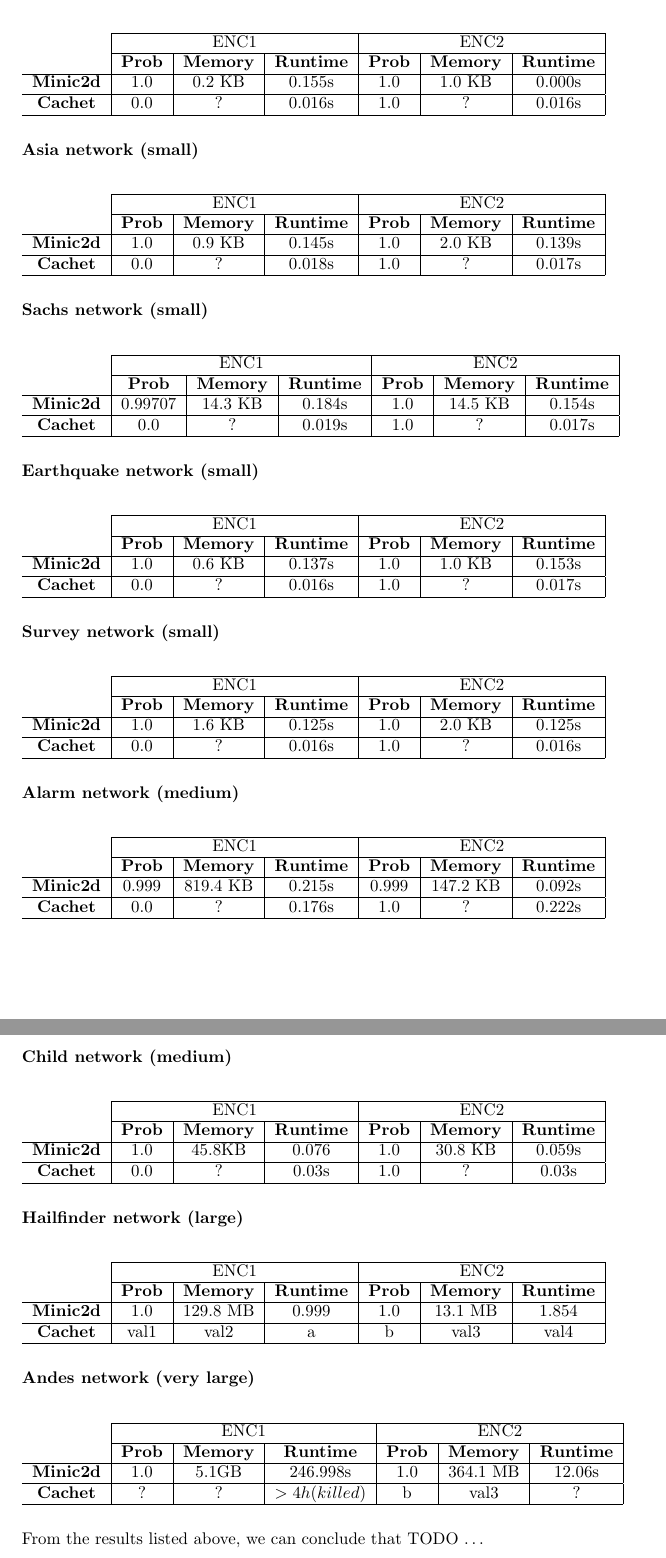
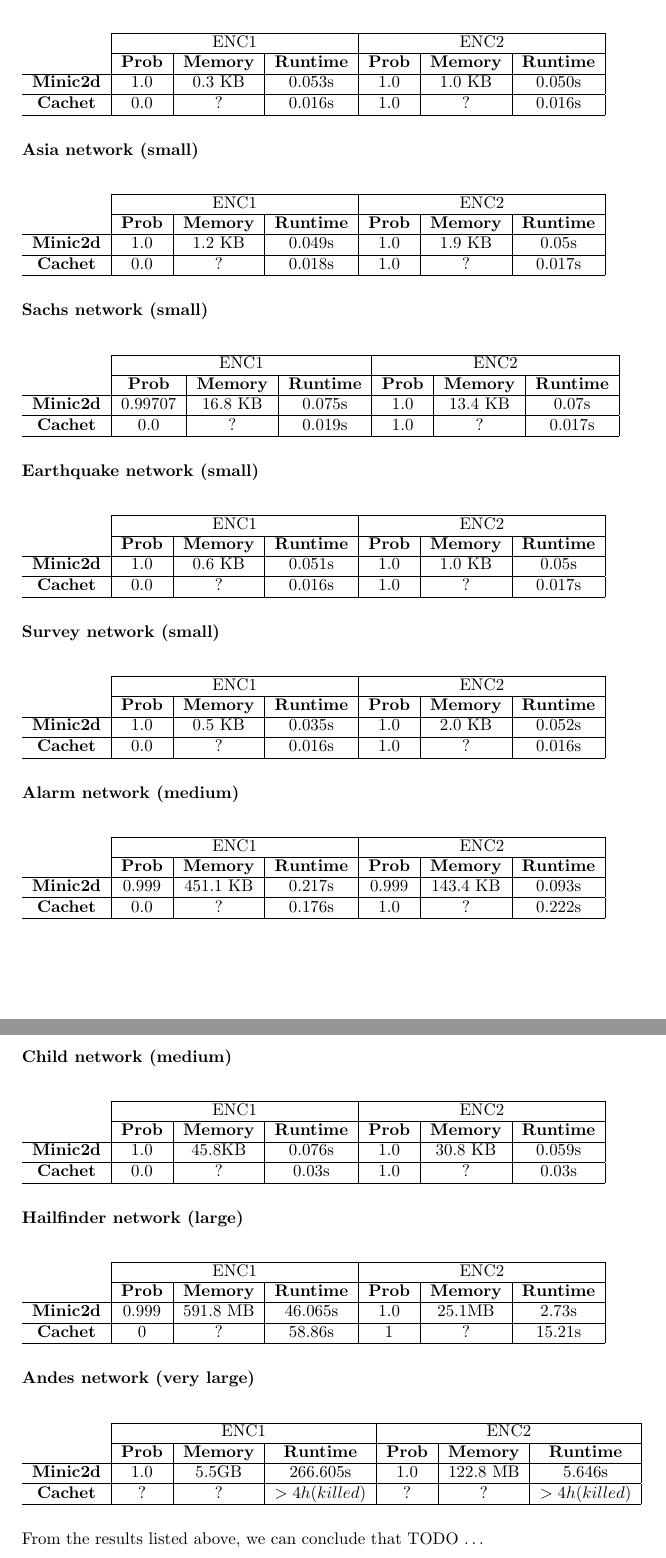
Before and after one commit to ZuoMatthew/ma2-csai-probabilistic-programming, a LaTeX document (report/report.tex, which reads report/chapter-1.tex): two parts of pages 8 and 9 of 19, joined at a grey line, cut so that both start at the same text. Compiled offline with pdfLaTeX.

Commit message:
updating tabled

```diff
--- a/report/chapter-1.tex
+++ b/report/chapter-1.tex
@@ -255,11 +255,12 @@ We have executed the model counters with various CNFs to build an overview of co
     \cline{2-7}
             & \multicolumn{3}{c|}{ENC1} & \multicolumn{3}{c|}{ENC2} \\ \cline{2-7}
       & \textbf{Prob}  & \textbf{Memory}  & \textbf{Runtime} & \textbf{Prob}  & \textbf{Memory}  & \textbf{Runtime} \\ \cline{1-7}
-      \textbf{Minic2d} & 1.0  & 0.2 KB    & 0.155s   & 1.0    & 1.0 KB    & 0.000s \\
+      \textbf{Minic2d} & 1.0  & 0.3 KB    & 0.053s   & 1.0    & 1.0 KB    & 0.050s \\
       \hline
     \textbf{Cachet}  & 0.0  & ?    & 0.016s       & 1.0     & ?    & 0.016s    \\ \cline{1-7}
     \end{tabular}
 \end{table}
+% updated cancer with total time
 
 \subsubsection{Asia network (small)}
 \begin{table}[H]
@@ -268,7 +269,7 @@ We have executed the model counters with various CNFs to build an overview of co
     \cline{2-7}
             & \multicolumn{3}{c|}{ENC1} & \multicolumn{3}{c|}{ENC2} \\ \cline{2-7}
       & \textbf{Prob}  & \textbf{Memory}  & \textbf{Runtime} & \textbf{Prob}  & \textbf{Memory}  & \textbf{Runtime} \\ \cline{1-7}
-      \textbf{Minic2d} & 1.0  & 0.9 KB    & 0.145s   & 1.0    & 2.0 KB    & 	 0.139s \\
+      \textbf{Minic2d} & 1.0  & 1.2 KB    & 0.049s   & 1.0    & 1.9 KB    & 	 0.05s \\
       \hline
     \textbf{Cachet}  & 0.0  & ?    & 0.018s       & 1.0     & ?    & 0.017s    \\ \cline{1-7}
     \end{tabular}
@@ -281,11 +282,12 @@ We have executed the model counters with various CNFs to build an overview of co
     \cline{2-7}
             & \multicolumn{3}{c|}{ENC1} & \multicolumn{3}{c|}{ENC2} \\ \cline{2-7}
       & \textbf{Prob}  & \textbf{Memory}  & \textbf{Runtime} & \textbf{Prob}  & \textbf{Memory}  & \textbf{Runtime} \\ \cline{1-7}
-      \textbf{Minic2d} & 0.99707  & 14.3 KB    & 0.184s   & 1.0    & 14.5 KB   & 	0.154s \\
+      \textbf{Minic2d} & 0.99707  & 16.8 KB    & 0.075s   & 1.0    & 13.4 KB   & 	0.07s \\
       \hline
     \textbf{Cachet}  & 0.0  & ?    & 0.019s       & 1.0     & ?    & 0.017s    \\ \cline{1-7}
     \end{tabular}
 \end{table}
+%sachs also updated
 
 \subsubsection{Earthquake network (small)}
 \begin{table}[H]
@@ -294,7 +296,7 @@ We have executed the model counters with various CNFs to build an overview of co
     \cline{2-7}
             & \multicolumn{3}{c|}{ENC1} & \multicolumn{3}{c|}{ENC2} \\ \cline{2-7}
       & \textbf{Prob}  & \textbf{Memory}  & \textbf{Runtime} & \textbf{Prob}  & \textbf{Memory}  & \textbf{Runtime} \\ \cline{1-7}
-      \textbf{Minic2d} & 1.0  & 0.6 KB & 0.137s   & 1.0    & 1.0 KB  & 	0.153s \\
+      \textbf{Minic2d} & 1.0  & 0.6 KB & 0.051s   & 1.0    & 1.0 KB  & 	0.05s \\
       \hline
     \textbf{Cachet}  & 0.0  & ?    & 0.016s       & 1.0     & ?    & 0.017s    \\ \cline{1-7}
     \end{tabular}
@@ -307,7 +309,7 @@ We have executed the model counters with various CNFs to build an overview of co
     \cline{2-7}
             & \multicolumn{3}{c|}{ENC1} & \multicolumn{3}{c|}{ENC2} \\ \cline{2-7}
       & \textbf{Prob}  & \textbf{Memory}  & \textbf{Runtime} & \textbf{Prob}  & \textbf{Memory}  & \textbf{Runtime} \\ \cline{1-7}
-      \textbf{Minic2d} & 1.0  & 1.6 KB    & 0.125s   & 1.0    & 2.0 KB    & 	0.125s \\
+      \textbf{Minic2d} & 1.0  & 0.5 KB    & 0.035s   & 1.0    & 2.0 KB    & 	0.052s \\
       \hline
     \textbf{Cachet}  & 0.0  & ?    & 0.016s       & 1.0     & ?    & 0.016s    \\ \cline{1-7}
     \end{tabular}
@@ -320,7 +322,7 @@ We have executed the model counters with various CNFs to build an overview of co
     \cline{2-7}
             & \multicolumn{3}{c|}{ENC1} & \multicolumn{3}{c|}{ENC2} \\ \cline{2-7}
       & \textbf{Prob}  & \textbf{Memory}  & \textbf{Runtime} & \textbf{Prob}  & \textbf{Memory}  & \textbf{Runtime} \\ \cline{1-7}
-      \textbf{Minic2d} & 0.999  & 819.4 KB    & 0.215s   & 0.999    & 147.2 KB    & 	0.092s \\
+      \textbf{Minic2d} & 0.999  & 451.1 KB    & 0.217s   & 0.999    & 143.4 KB    & 	0.093s \\
       \hline
     \textbf{Cachet}  & 0.0  & ?    & 0.176s       & 1.0     & ?    & 0.222s    \\ \cline{1-7}
 \end{tabular}
@@ -333,7 +335,7 @@ We have executed the model counters with various CNFs to build an overview of co
     \cline{2-7}
             & \multicolumn{3}{c|}{ENC1} & \multicolumn{3}{c|}{ENC2} \\ \cline{2-7}
       & \textbf{Prob}  & \textbf{Memory}  & \textbf{Runtime} & \textbf{Prob}  & \textbf{Memory}  & \textbf{Runtime} \\ \cline{1-7}
-      \textbf{Minic2d} & 1.0  & 45.8KB    & 0.076   & 1.0    & 30.8 KB    & 	0.059s \\
+      \textbf{Minic2d} & 1.0  & 45.8KB    & 0.076s   & 1.0    & 30.8 KB    & 	0.059s \\
       \hline
     \textbf{Cachet}  & 0.0  & ?    & 0.03s      & 1.0     & ?    & 0.03s    \\ \cline{1-7}
     \end{tabular}
@@ -346,9 +348,9 @@ We have executed the model counters with various CNFs to build an overview of co
     \cline{2-7}
             & \multicolumn{3}{c|}{ENC1} & \multicolumn{3}{c|}{ENC2} \\ \cline{2-7}
       & \textbf{Prob}  & \textbf{Memory}  & \textbf{Runtime} & \textbf{Prob}  & \textbf{Memory}  & \textbf{Runtime} \\ \cline{1-7}
-      \textbf{Minic2d} & 1.0  & 129.8 MB & 0.999   & 1.0    & 13.1 MB    & 	1.854 \\
+      \textbf{Minic2d} & 0.999  & 591.8 MB & 46.065s   & 1.0    & 25.1MB    & 	2.73s \\
       \hline
-    \textbf{Cachet}  & val1  & val2    & a       & b     & val3    & val4    \\ \cline{1-7}
+    \textbf{Cachet}  & 0  & ?    & 58.86s       & 1     & ?    & 15.21s    \\ \cline{1-7}
     \end{tabular}
 \end{table}
 
@@ -359,9 +361,9 @@ We have executed the model counters with various CNFs to build an overview of co
     \cline{2-7}
             & \multicolumn{3}{c|}{ENC1} & \multicolumn{3}{c|}{ENC2} \\ \cline{2-7}
       & \textbf{Prob}  & \textbf{Memory}  & \textbf{Runtime} & \textbf{Prob}  & \textbf{Memory}  & \textbf{Runtime} \\ \cline{1-7}
-      \textbf{Minic2d} & 1.0  & 5.1GB    & 246.998s   & 1.0    & 364.1 MB    & 	12.06s \\
+      \textbf{Minic2d} & 1.0  & 5.5GB    & 266.605s   & 1.0    & 122.8 MB    & 	5.646s \\
       \hline
-    \textbf{Cachet}  & ?  & ?    & $> 4h (killed)$      & b     & val3    & ?    \\ \cline{1-7}
+    \textbf{Cachet}  & ?  & ?    & $ > 4h (killed) $      & ?     & ?    & $ > 4h (killed) $     \\ \cline{1-7}
     \end{tabular}
 \end{table}
 
```
